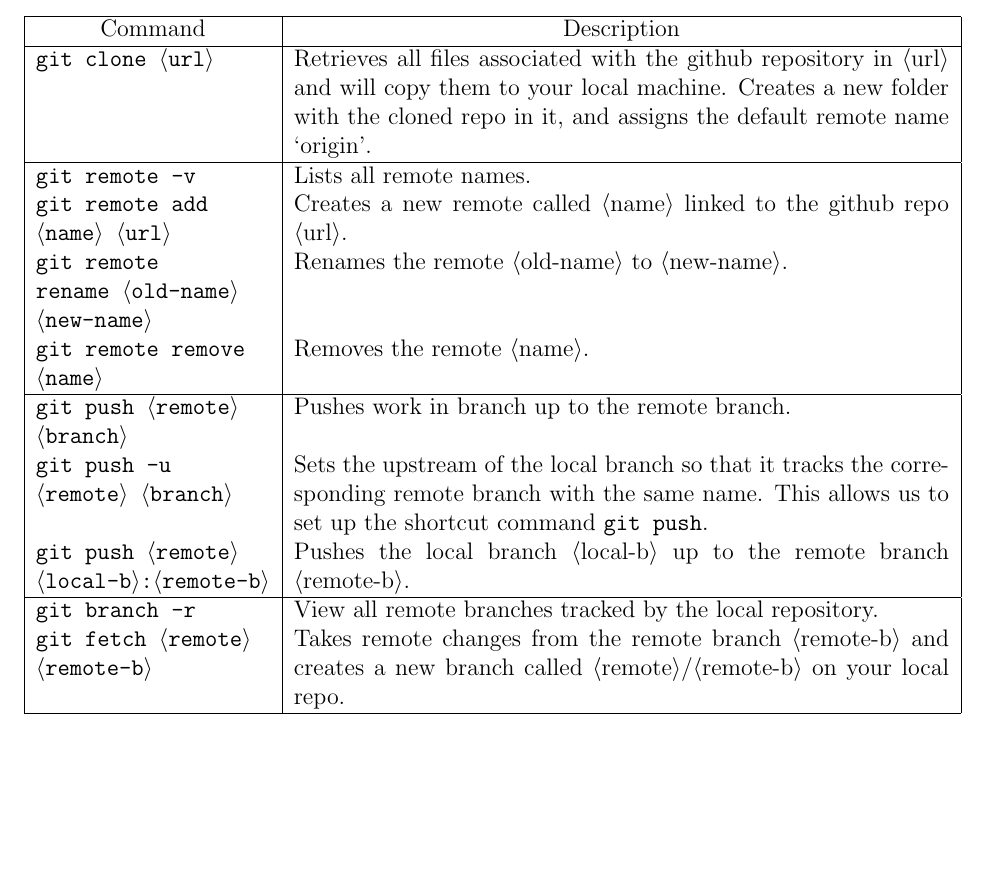
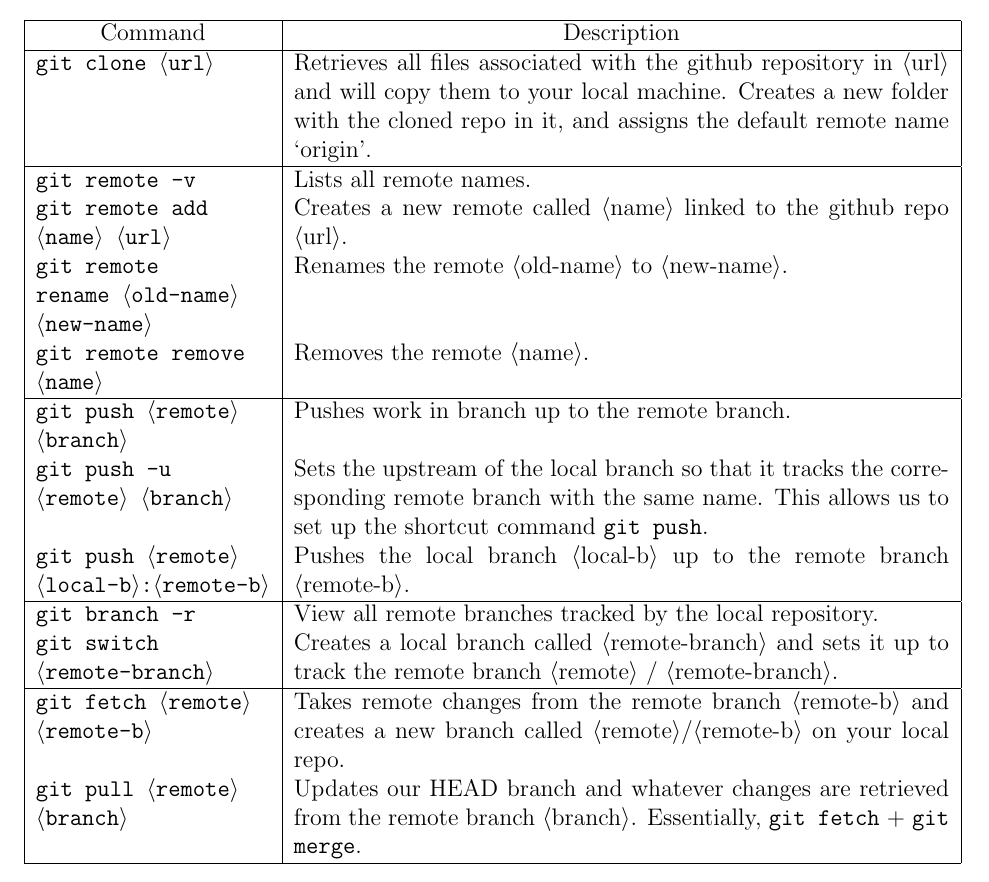
Before and after one commit to parkseo7/industrial-deep-learning, a LaTeX document (docs/git/gitcheat.tex): part of page 5 of 5, cut so that both start at the same text, the shorter picture padded with empty space. Compiled offline with pdfLaTeX.

Commit message:
Follow-up merge commit

```diff
--- a/docs/git/gitcheat.tex
+++ b/docs/git/gitcheat.tex
@@ -209,7 +209,10 @@ Git ignore template: \href{https://www.toptal.com/developers/gitignore}{git igno
     \code{git push \filestr{remote} \filestr{local-b}:\filestr{remote-b}} & Pushes the local branch \filestr{local-b} up to the remote branch \filestr{remote-b}. \\
     \hline
     \code{git branch -r} & View all remote branches tracked by the local repository. \\
+    \code{git switch \filestr{remote-branch}} & Creates a local branch called \filestr{remote-branch} and sets it up to track the remote branch \filestr{remote} / \filestr{remote-branch}. \\
+    \hline
     \code{git fetch \filestr{remote} \filestr{remote-b}} & Takes remote changes from the remote branch \filestr{remote-b} and creates a new branch called \filestr{remote}/\filestr{remote-b} on your local repo. \\
+    \code{git pull \filestr{remote} \filestr{branch}} & Updates our HEAD branch and whatever changes are retrieved from the remote branch \filestr{branch}. Essentially, \code{git fetch} + \code{git merge}. \\
     \hline
     \end{longtable}
 
```
Also changed, not shown: docs/git/gitcheat.pdf.
